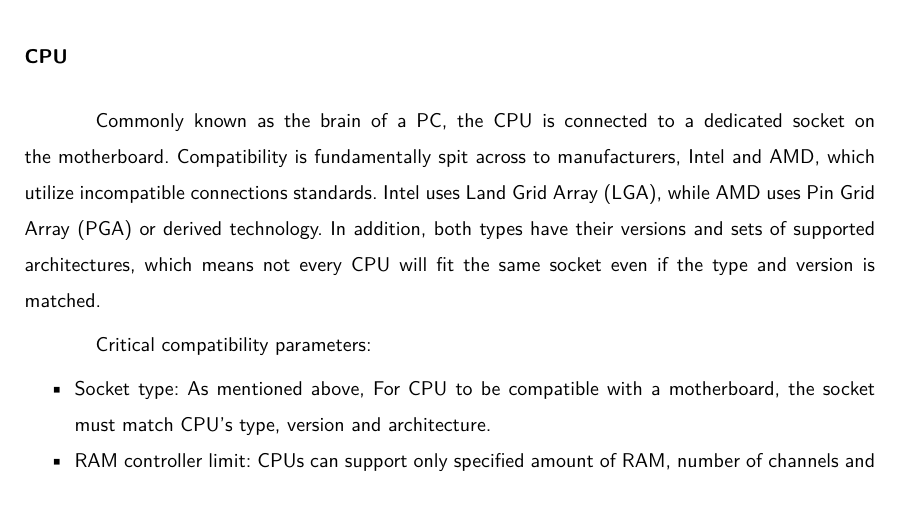
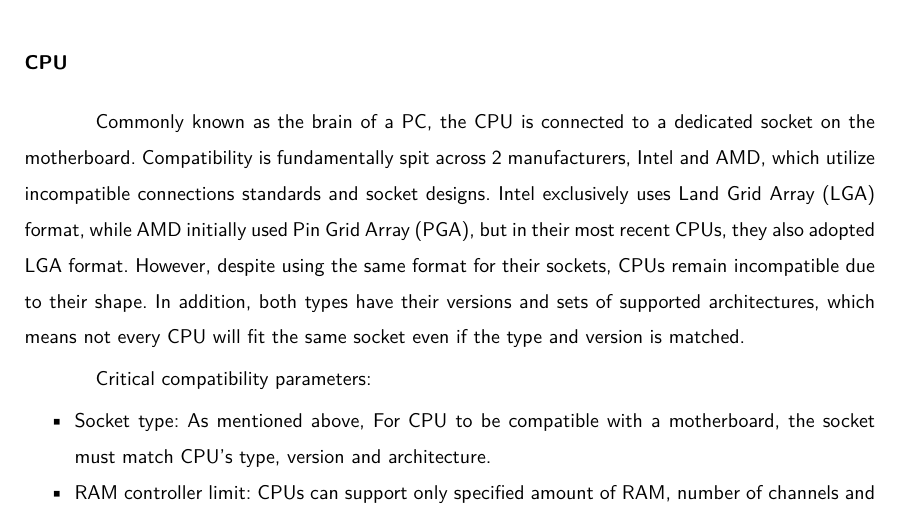
Before and after one commit to dopp1e/diploma, a LaTeX thesis (main.tex, which reads Chapters/FieldIntroduction.tex): part of page 11 of 53, cut so that both start at the same text. Compiled offline with LuaLaTeX.

Commit message:
Correction to section about CPU description and compatibility

```diff
--- a/Chapters/FieldIntroduction.tex
+++ b/Chapters/FieldIntroduction.tex
@@ -16,8 +16,9 @@
 
 \subsubsection{CPU}
 Commonly known as the brain of a PC, the CPU is connected to a dedicated socket on the motherboard.
-Compatibility is fundamentally spit across to manufacturers, Intel and AMD, which utilize incompatible connections standards.
-Intel uses Land Grid Array (LGA), while AMD uses Pin Grid Array (PGA) or derived technology.
+Compatibility is fundamentally spit across 2 manufacturers, Intel and AMD, which utilize incompatible connections standards and socket designs.
+Intel exclusively uses Land Grid Array (LGA) format, while AMD initially used Pin Grid Array (PGA), but in their most recent CPUs, they also adopted LGA format.
+However, despite using the same format for their sockets, CPUs remain incompatible due to their shape.
 In addition, both types have their versions and sets of supported architectures, which means not every CPU will fit the same socket even if the type and version is matched.
 
 Critical compatibility parameters:
```
